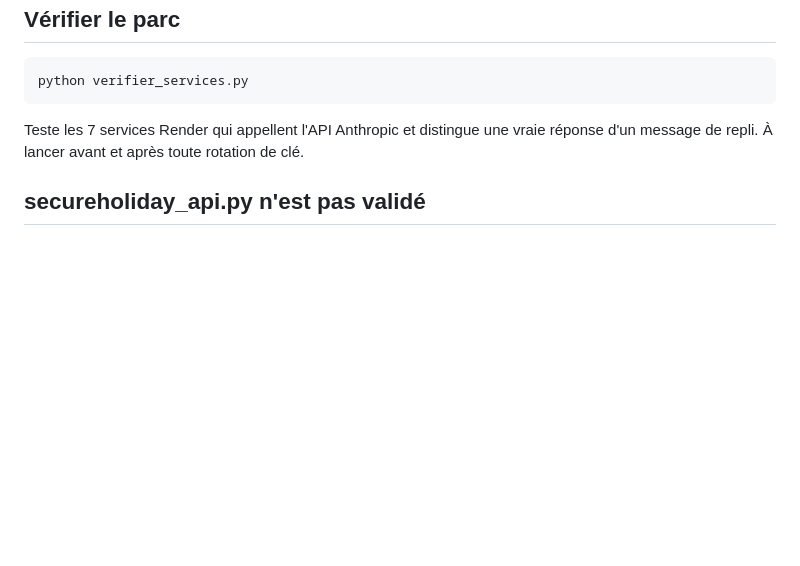
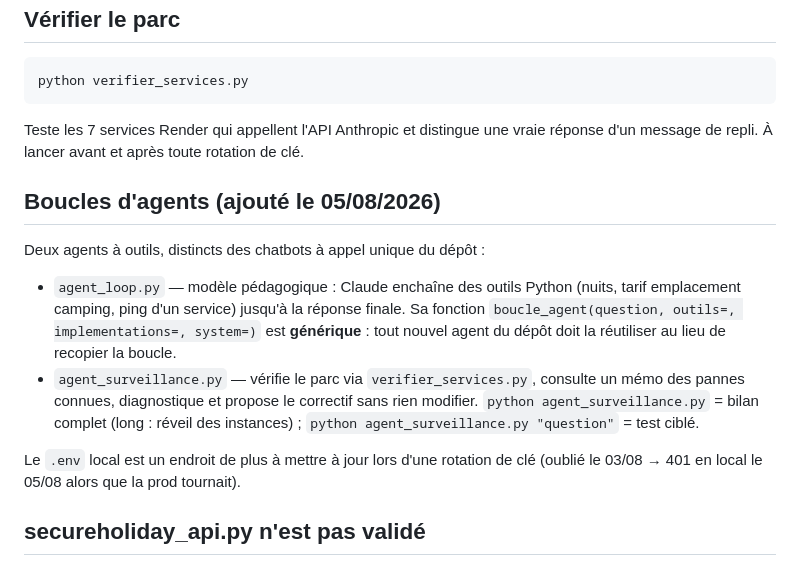
Before and after one commit to marcdassens09-bot/agent-loop, a Markdown page: CLAUDE.md, the part around the change. Rendered like a GitHub page; blank space fills up the shorter version.

Commit message:
doc: les deux boucles d agents et le piege du .env local oublie
Co-Authored-By: Claude Fable 5 <noreply@anthropic.com>

```diff
--- a/CLAUDE.md
+++ b/CLAUDE.md
@@ -62,6 +62,22 @@ python verifier_services.py
 Teste les 7 services Render qui appellent l'API Anthropic et distingue une vraie réponse
 d'un message de repli. À lancer avant et après toute rotation de clé.
 
+## Boucles d'agents (ajouté le 05/08/2026)
+
+Deux agents à outils, distincts des chatbots à appel unique du dépôt :
+
+- `agent_loop.py` — modèle pédagogique : Claude enchaîne des outils Python
+  (nuits, tarif emplacement camping, ping d'un service) jusqu'à la réponse finale.
+  Sa fonction `boucle_agent(question, outils=, implementations=, system=)` est
+  **générique** : tout nouvel agent du dépôt doit la réutiliser au lieu de recopier la boucle.
+- `agent_surveillance.py` — vérifie le parc via `verifier_services.py`, consulte un mémo
+  des pannes connues, diagnostique et propose le correctif sans rien modifier.
+  `python agent_surveillance.py` = bilan complet (long : réveil des instances) ;
+  `python agent_surveillance.py "question"` = test ciblé.
+
+Le `.env` local est un endroit de plus à mettre à jour lors d'une rotation de clé
+(oublié le 03/08 → 401 en local le 05/08 alors que la prod tournait).
+
 ## secureholiday_api.py n'est pas validé
 
 Ses endpoints ont été **supposés, pas documentés**. Vérifié : `api.secureholiday.net` existe,
```
